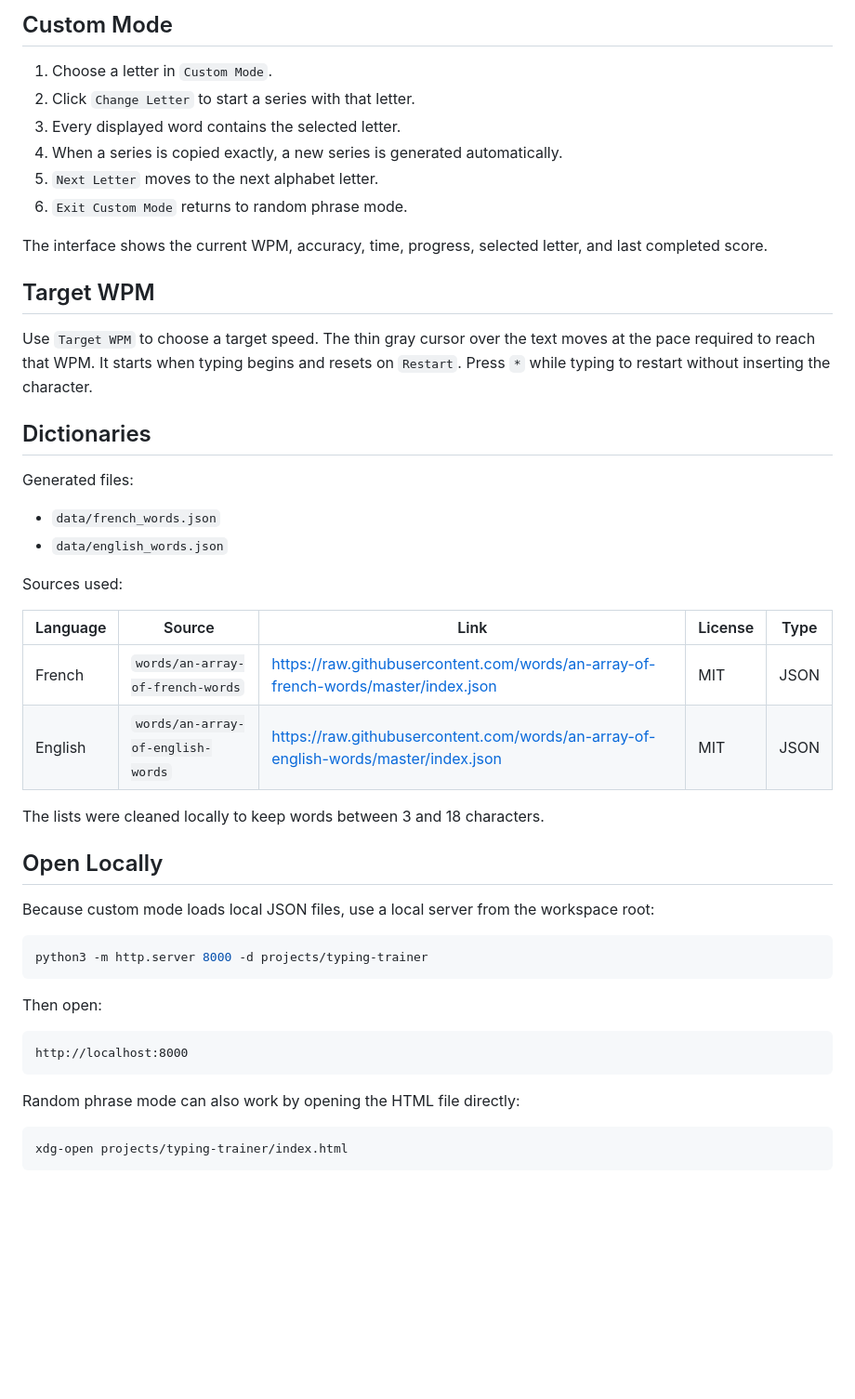
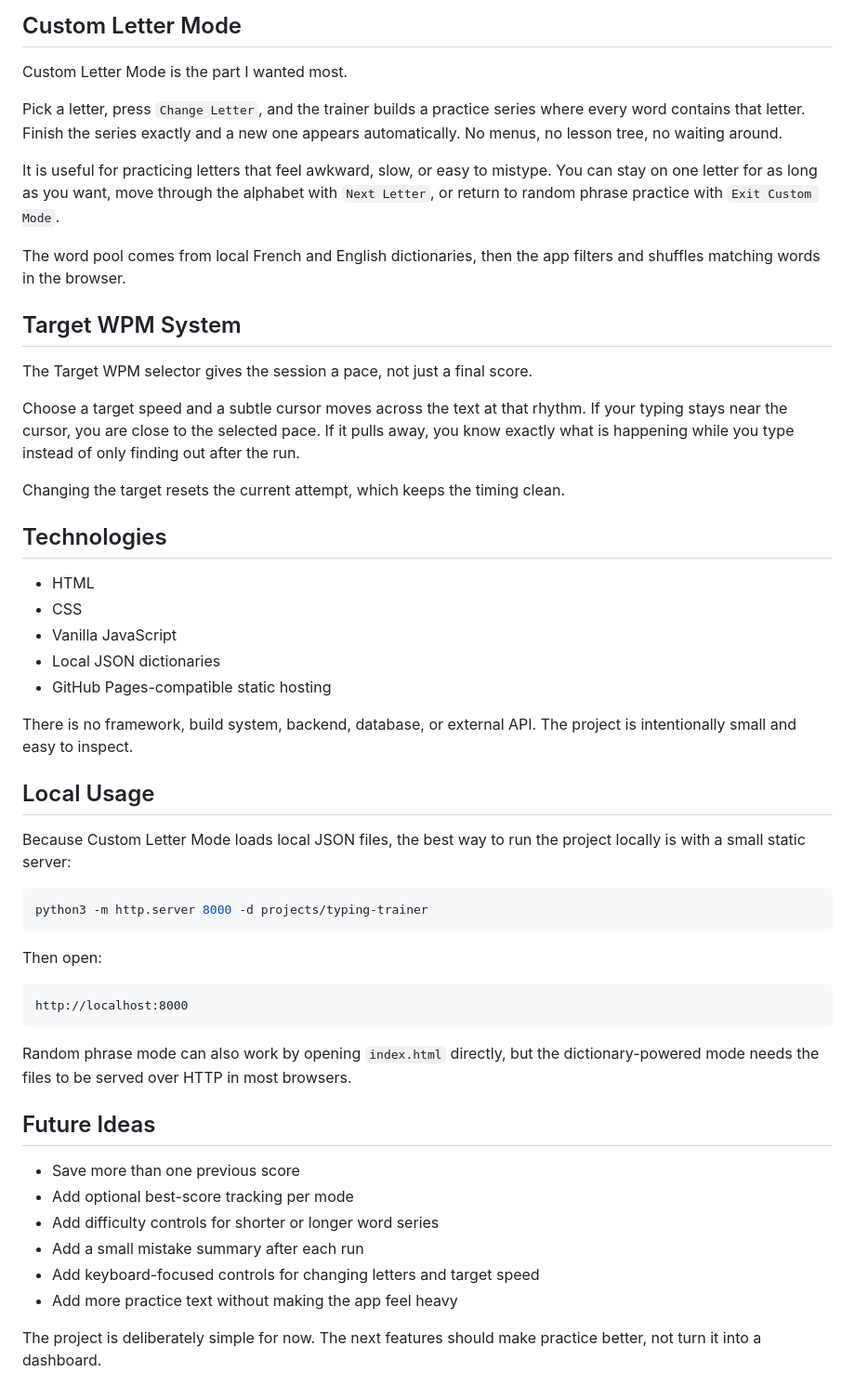
Before and after one commit to subhn-n/Typing-Trainer, a Markdown page: README.md, the part around the change printed below. Shown: that part at 93% size. GitHub-like rendering; blank space fills up the shorter version.

````diff
--- a/README.md
+++ b/README.md
@@ -22,38 +56,35 @@ Made by Codex, here's the link :  https://subhn-n.github.io/Typing-Trainer/
 
-## Custom Mode
+## Custom Letter Mode
 
-1. Choose a letter in `Custom Mode`.
-2. Click `Change Letter` to start a series with that letter.
-3. Every displayed word contains the selected letter.
-4. When a series is copied exactly, a new series is generated automatically.
-5. `Next Letter` moves to the next alphabet letter.
-6. `Exit Custom Mode` returns to random phrase mode.
+Custom Letter Mode is the part I wanted most.
 
-The interface shows the current WPM, accuracy, time, progress, selected letter, and last completed score.
+Pick a letter, press `Change Letter`, and the trainer builds a practice series where every word contains that letter. Finish the series exactly and a new one appears automatically. No menus, no lesson tree, no waiting around.
 
-## Target WPM
+It is useful for practicing letters that feel awkward, slow, or easy to mistype. You can stay on one letter for as long as you want, move through the alphabet with `Next Letter`, or return to random phrase practice with `Exit Custom Mode`.
 
-Use `Target WPM` to choose a target speed. The thin gray cursor over the text moves at the pace required to reach that WPM. It starts when typing begins and resets on `Restart`. Press `*` while typing to restart without inserting the character.
+The word pool comes from local French and English dictionaries, then the app filters and shuffles matching words in the browser.
 
-## Dictionaries
+## Target WPM System
 
-Generated files:
+The Target WPM selector gives the session a pace, not just a final score.
 
-- `data/french_words.json`
-- `data/english_words.json`
+Choose a target speed and a subtle cursor moves across the text at that rhythm. If your typing stays near the cursor, you are close to the selected pace. If it pulls away, you know exactly what is happening while you type instead of only finding out after the run.
 
-Sources used:
+Changing the target resets the current attempt, which keeps the timing clean.
 
-| Language | Source | Link | License | Type |
-|---|---|---|---|---|
-| French | `words/an-array-of-french-words` | https://raw.githubusercontent.com/words/an-array-of-french-words/master/index.json | MIT | JSON |
-| English | `words/an-array-of-english-words` | https://raw.githubusercontent.com/words/an-array-of-english-words/master/index.json | MIT | JSON |
+## Technologies
 
-The lists were cleaned locally to keep words between 3 and 18 characters.
+- HTML
+- CSS
+- Vanilla JavaScript
+- Local JSON dictionaries
+- GitHub Pages-compatible static hosting
 
-## Open Locally
+There is no framework, build system, backend, database, or external API. The project is intentionally small and easy to inspect.
 
-Because custom mode loads local JSON files, use a local server from the workspace root:
+## Local Usage
+
+Because Custom Letter Mode loads local JSON files, the best way to run the project locally is with a small static server:
 
 ```bash
 python3 -m http.server 8000 -d projects/typing-trainer
@@ -65,8 +96,15 @@ Then open:
 http://localhost:8000
 ```
 
-Random phrase mode can also work by opening the HTML file directly:
+Random phrase mode can also work by opening `index.html` directly, but the dictionary-powered mode needs the files to be served over HTTP in most browsers.
 
-```bash
-xdg-open projects/typing-trainer/index.html
-```
+## Future Ideas
+
+- Save more than one previous score
+- Add optional best-score tracking per mode
+- Add difficulty controls for shorter or longer word series
+- Add a small mistake summary after each run
+- Add keyboard-focused controls for changing letters and target speed
+- Add more practice text without making the app feel heavy
+
+The project is deliberately simple for now. The next features should make practice better, not turn it into a dashboard.
````
Also changed, not shown: other parts of README.md (+49 -15 lines), src/WEBpreview.png (added).
